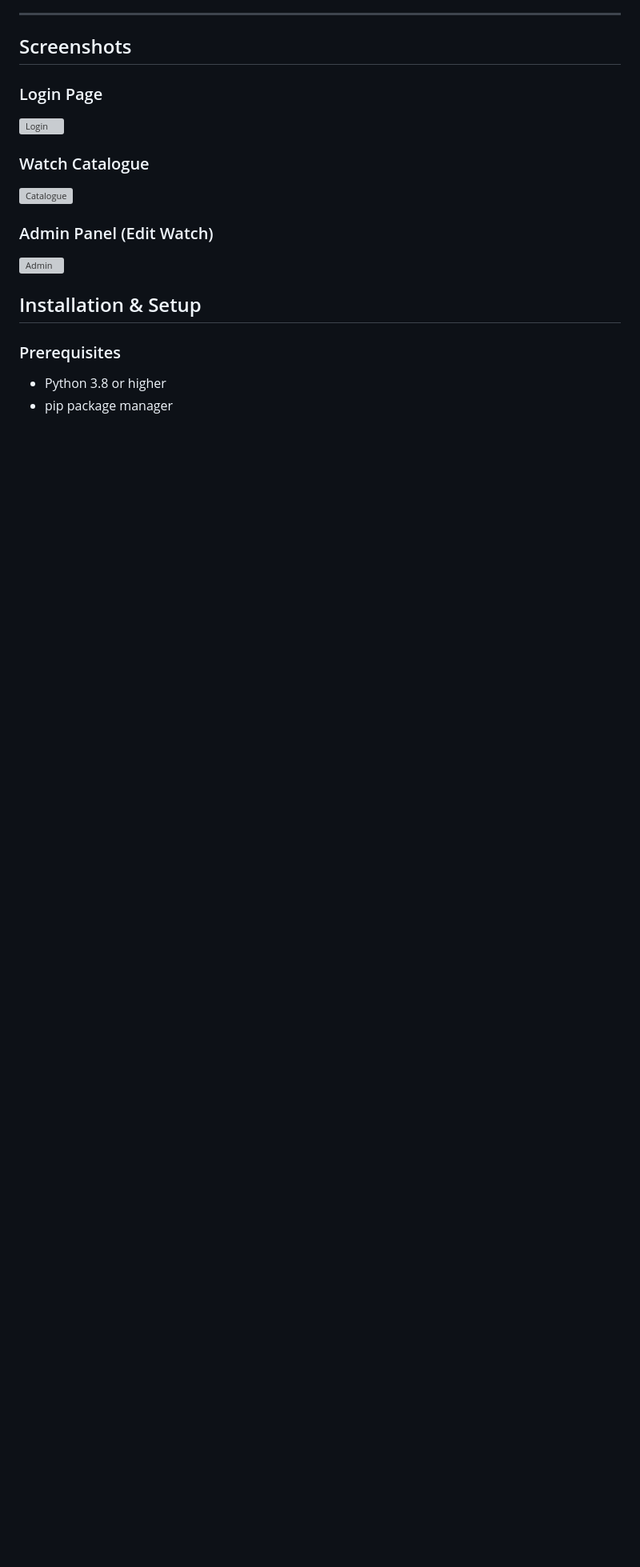
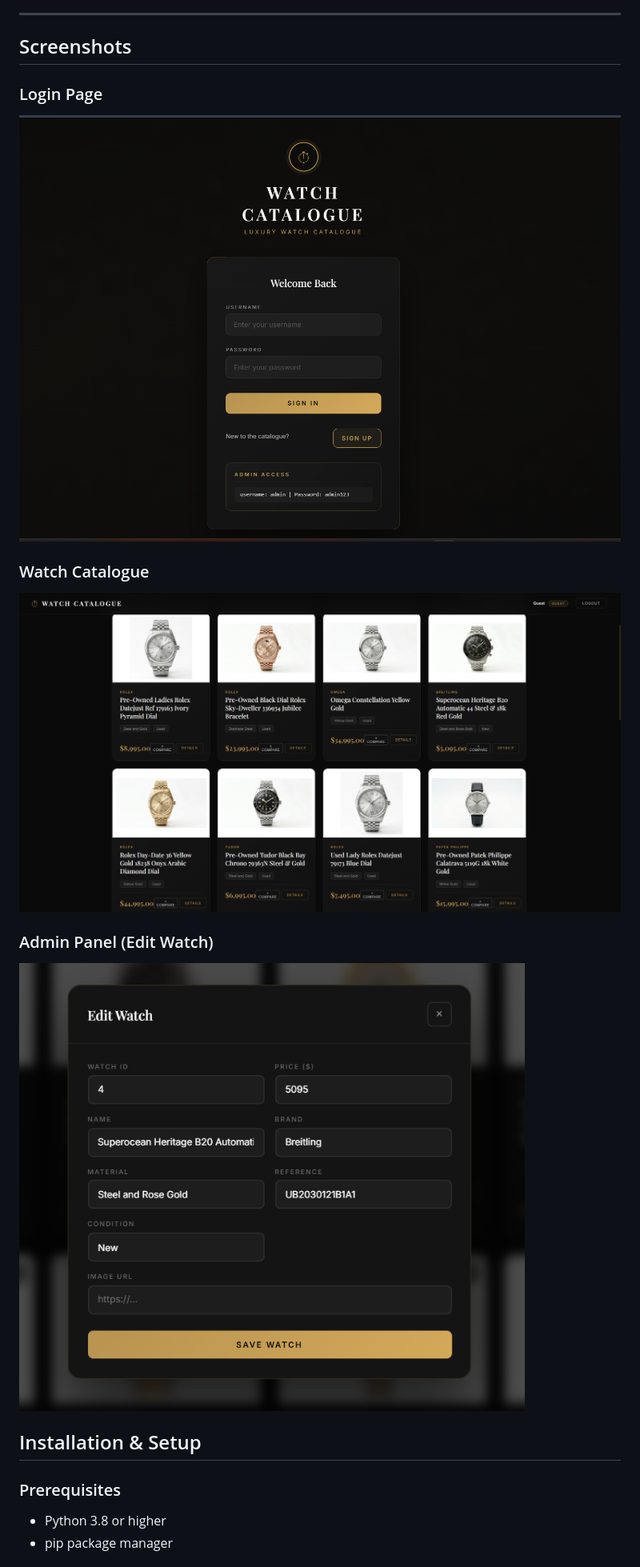
Before and after one commit to ShaikhFawzan/Luxury-Watch-Catalogue-Web-App, a Markdown page: README.md, the part around the change printed below. Shown: that part at 80% size. GitHub-like rendering; pictures changed too: static/images/catalogue.png (added); blank space fills up the shorter version; grey boxes are pictures that could not be loaded.

Commit message:
update path changes to Readme file and add image disclosure.

```diff
--- a/README.md
+++ b/README.md
@@ -120,13 +120,13 @@ As part of a 5-person university development team, my personal contributions inc
 ## Screenshots
 
 ### Login Page
-![Login](images/login.png)
+![Login](static/images/login.png)
 
 ### Watch Catalogue
-![Catalogue](images/catalogue.png)
+![Catalogue](static/images/catalogue.png)
 
 ### Admin Panel (Edit Watch)
-![Admin](images/adminEdit.png)
+![Admin](static/images/adminEdit.png)
 
 
 ## Installation & Setup
```
Also changed, not shown: other parts of README.md (+5 -2 lines).
